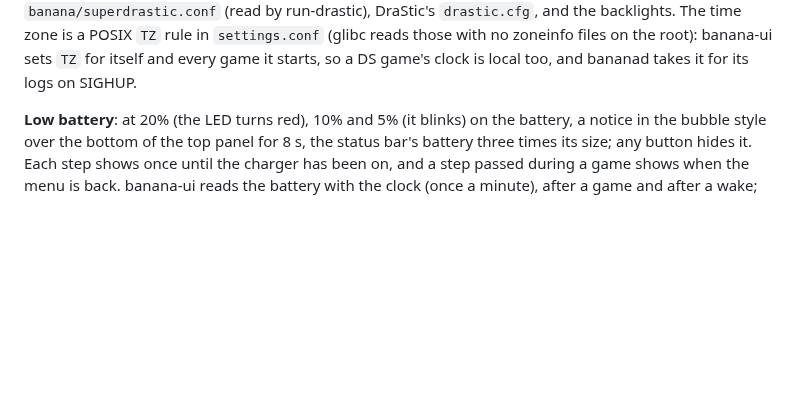
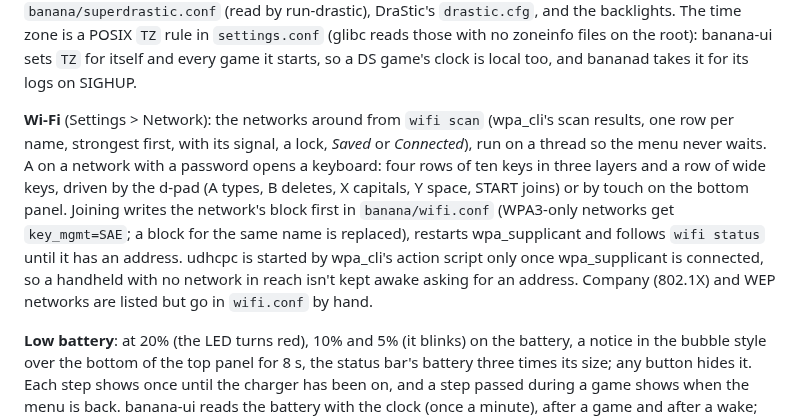
Before and after one commit to jesussaves-ai/BananaPuddingOS, a Markdown page: docs/ARCHITECTURE.md, the part around the change. Rendered like a GitHub page; blank space fills up the shorter version.

```diff
--- a/docs/ARCHITECTURE.md
+++ b/docs/ARCHITECTURE.md
@@ -60,6 +60,15 @@ change rebuilds the engine in the other palette), `banana/bananad.conf` (then SI
 `banana/superdrastic.conf` (read by run-drastic), DraStic's `drastic.cfg`, and the backlights. The time zone is a POSIX `TZ` rule in `settings.conf` (glibc reads those with no
 zoneinfo files on the root): banana-ui sets `TZ` for itself and every game it starts, so a DS game's clock is local
 too, and bananad takes it for its logs on SIGHUP.
+
+**Wi-Fi** (Settings > Network): the networks around from `wifi scan` (wpa_cli's scan results, one row per name,
+strongest first, with its signal, a lock, *Saved* or *Connected*), run on a thread so the menu never waits. A on a
+network with a password opens a keyboard: four rows of ten keys in three layers and a row of wide keys, driven by
+the d-pad (A types, B deletes, X capitals, Y space, START joins) or by touch on the bottom panel. Joining writes the
+network's block first in `banana/wifi.conf` (WPA3-only networks get `key_mgmt=SAE`; a block for the same name is
+replaced), restarts wpa_supplicant and follows `wifi status` until it has an address. udhcpc is started by
+wpa_cli's action script only once wpa_supplicant is connected, so a handheld with no network in reach isn't kept
+awake asking for an address. Company (802.1X) and WEP networks are listed but go in `wifi.conf` by hand.
 
 **Low battery**: at 20% (the LED turns red), 10% and 5% (it blinks) on the battery, a notice in the bubble style
 over the bottom of the top panel for 8 s, the status bar's battery three times its size; any button hides it.
```
Also changed, not shown: README.md (+2 -1 lines), docs/ROADMAP.md (+3 -1 lines), docs/img/menu-battery.png, docs/img/menu-wifi.png (added), 14 other files.
